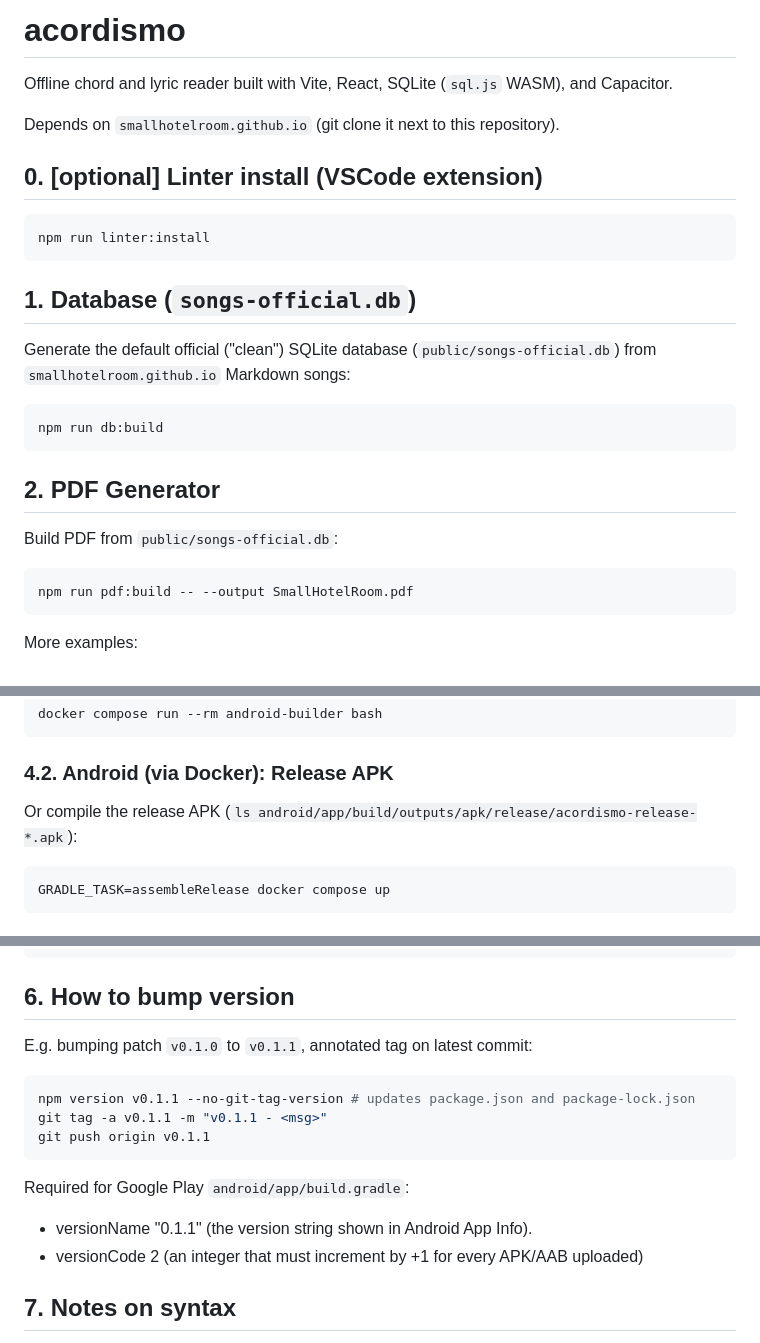
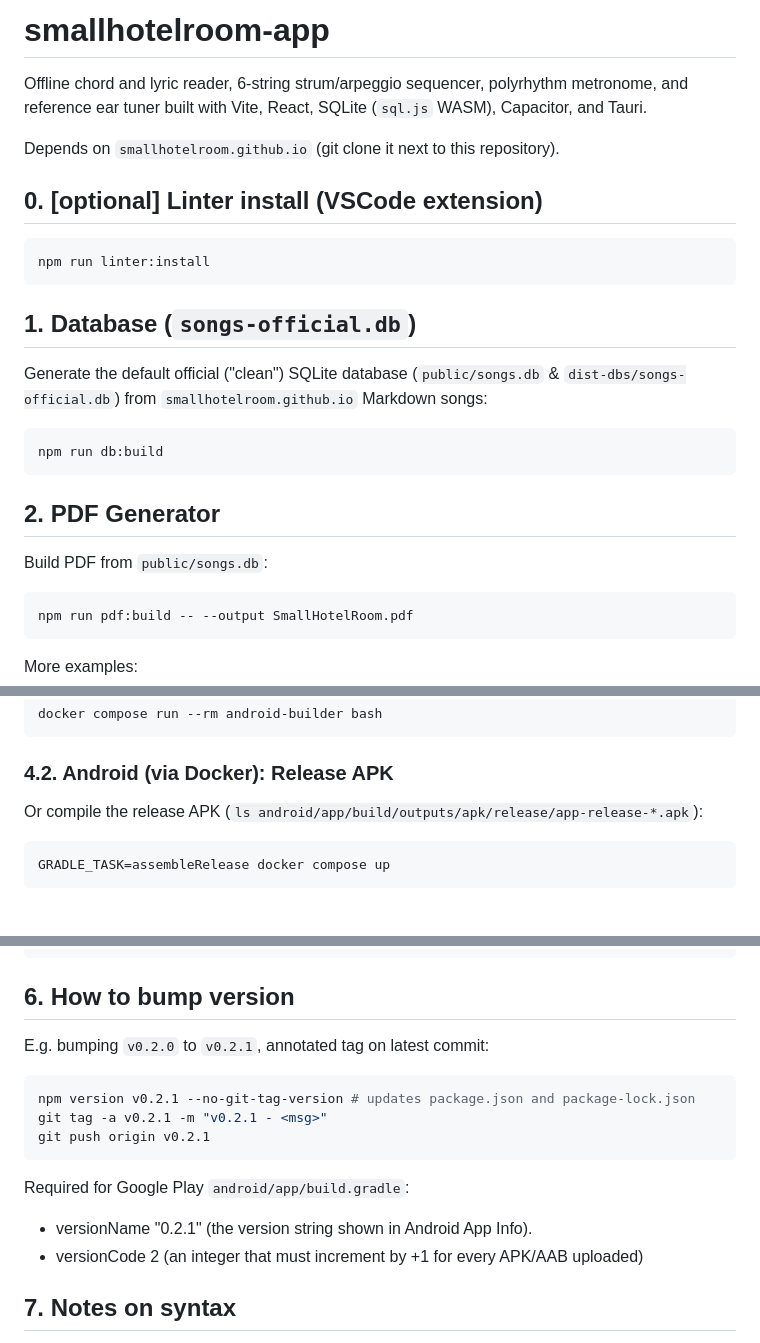
Before and after one commit to smallhotelroom/acordismo, a Markdown page: README.md, 3 parts joined by grey strips. Drawn GitHub-style.

Commit message:
README: SHR renaming

````diff
--- a/README.md
+++ b/README.md
@@ -1,6 +1,6 @@
-# acordismo
+# smallhotelroom-app
 
-Offline chord and lyric reader built with Vite, React, SQLite (`sql.js` WASM), and Capacitor.
+Offline chord and lyric reader, 6-string strum/arpeggio sequencer, polyrhythm metronome, and reference ear tuner built with Vite, React, SQLite (`sql.js` WASM), Capacitor, and Tauri.
 
 Depends on `smallhotelroom.github.io` (git clone it next to this repository).
 
@@ -12,7 +12,7 @@ npm run linter:install
 
 ## 1. Database (`songs-official.db`)
 
-Generate the default official ("clean") SQLite database (`public/songs-official.db`) from `smallhotelroom.github.io` Markdown songs:
+Generate the default official ("clean") SQLite database (`public/songs.db` & `dist-dbs/songs-official.db`) from `smallhotelroom.github.io` Markdown songs:
 
 ```bash
 npm run db:build
@@ -20,7 +20,7 @@ npm run db:build
 
 ## 2. PDF Generator
 
-Build PDF from `public/songs-official.db`:
+Build PDF from `public/songs.db`:
 
 ```bash
 npm run pdf:build -- --output SmallHotelRoom.pdf
@@ -103,7 +104,7 @@ docker compose run --rm android-builder bash
 
 ### 4.2. Android (via Docker): Release APK
 
-Or compile the release APK (`ls android/app/build/outputs/apk/release/acordismo-release-*.apk`):
+Or compile the release APK (`ls android/app/build/outputs/apk/release/app-release-*.apk`):
 
 ```bash
 GRADLE_TASK=assembleRelease docker compose up
@@ -134,17 +135,17 @@ npx cap open ios
 
 ## 6. How to bump version
 
-E.g. bumping patch `v0.1.0` to `v0.1.1`, annotated tag on latest commit:
+E.g. bumping `v0.2.0` to `v0.2.1`, annotated tag on latest commit:
 
 ```bash
-npm version v0.1.1 --no-git-tag-version # updates package.json and package-lock.json
-git tag -a v0.1.1 -m "v0.1.1 - <msg>"
-git push origin v0.1.1
+npm version v0.2.1 --no-git-tag-version # updates package.json and package-lock.json
+git tag -a v0.2.1 -m "v0.2.1 - <msg>"
+git push origin v0.2.1
 ```
 
 Required for Google Play `android/app/build.gradle`:
 
-- versionName "0.1.1" (the version string shown in Android App Info).
+- versionName "0.2.1" (the version string shown in Android App Info).
 - versionCode 2 (an integer that must increment by +1 for every APK/AAB uploaded)
 
 ## 7. Notes on syntax
````
Also changed, not shown: other parts of README.md (+1 -0 lines).
